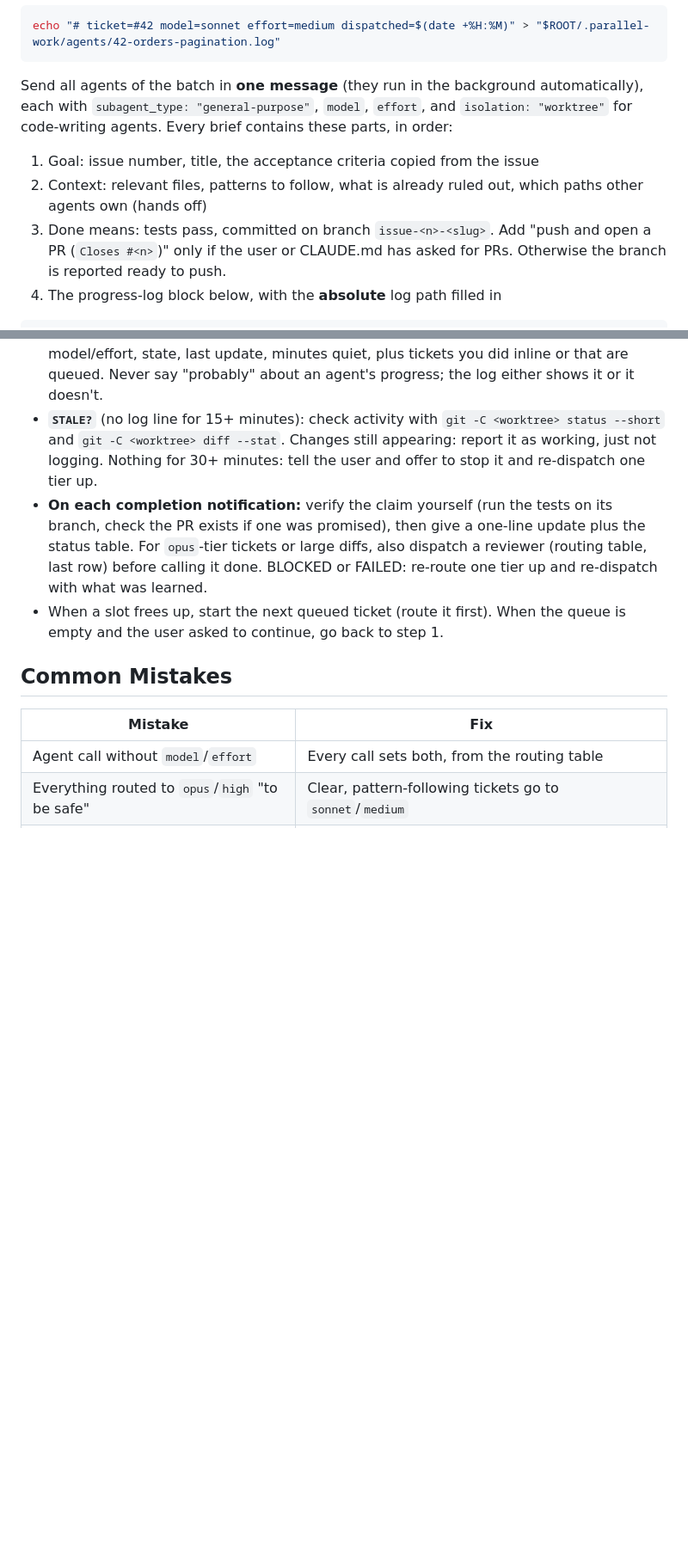
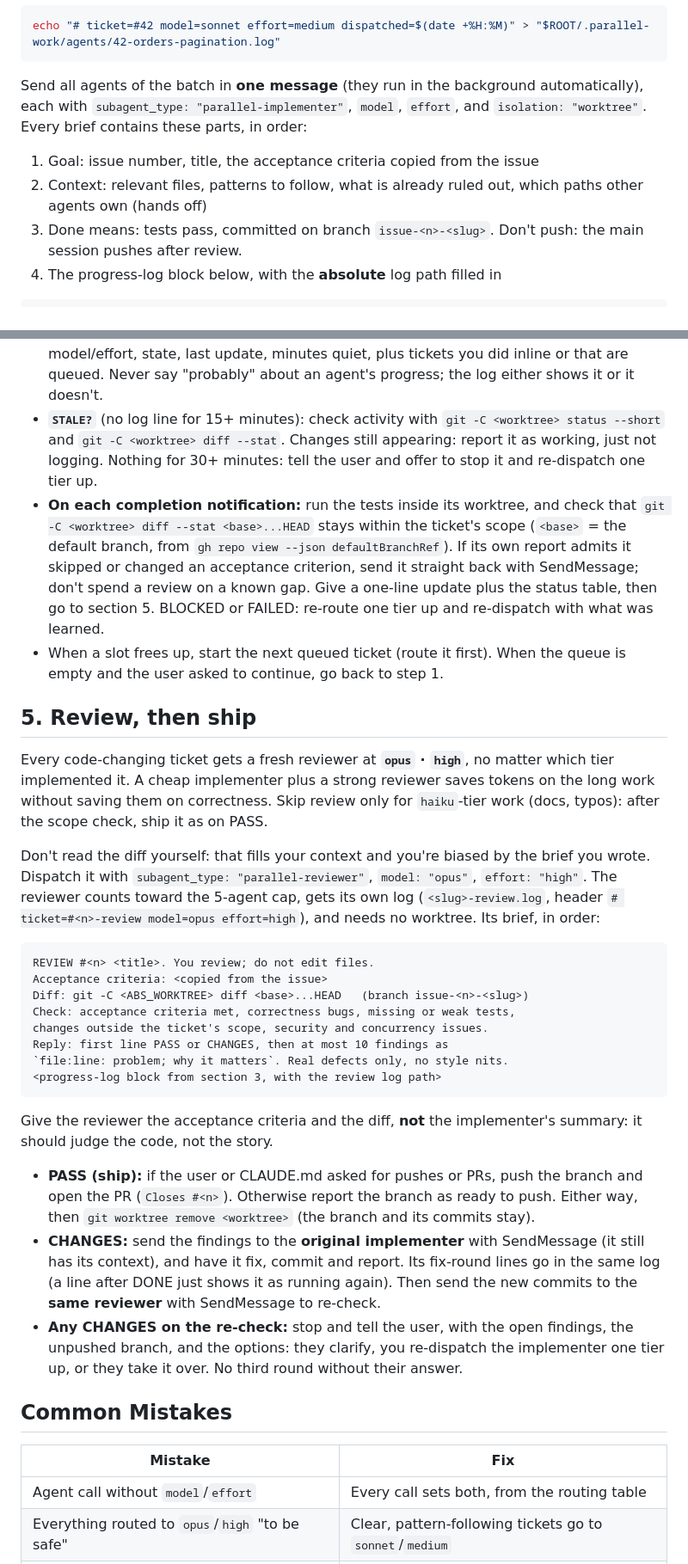
Before and after one commit to DannyKuk/parallel-work, a Markdown page: SKILL.md, 2 parts joined by grey strips. Shown at 86% size. GitHub-like rendering; blank space fills up the shorter version.

````diff
--- a/SKILL.md
+++ b/SKILL.md
@@ -60,11 +61,11 @@ For each agent, write the log header **before** dispatching it (slug = `<issue>-
 echo "# ticket=#42 model=sonnet effort=medium dispatched=$(date +%H:%M)" > "$ROOT/.parallel-work/agents/42-orders-pagination.log"
 ```
 
-Send all agents of the batch in **one message** (they run in the background automatically), each with `subagent_type: "general-purpose"`, `model`, `effort`, and `isolation: "worktree"` for code-writing agents. Every brief contains these parts, in order:
+Send all agents of the batch in **one message** (they run in the background automatically), each with `subagent_type: "parallel-implementer"`, `model`, `effort`, and `isolation: "worktree"`. Every brief contains these parts, in order:
 
 1. Goal: issue number, title, the acceptance criteria copied from the issue
 2. Context: relevant files, patterns to follow, what is already ruled out, which paths other agents own (hands off)
-3. Done means: tests pass, committed on branch `issue-<n>-<slug>`. Add "push and open a PR (`Closes #<n>`)" only if the user or CLAUDE.md has asked for PRs. Otherwise the branch is reported ready to push.
+3. Done means: tests pass, committed on branch `issue-<n>-<slug>`. Don't push: the main session pushes after review.
 4. The progress-log block below, with the **absolute** log path filled in
 
 ```
@@ -81,8 +82,31 @@ milestones in your final report instead.
 
 - **Status request** ("status?", "how far are they?"): run `bash <this skill's base dir>/scripts/status.sh` from the main checkout (it finds `.parallel-work/agents` via git; an optional argument overrides the dir). Report from its output: one row per agent with model/effort, state, last update, minutes quiet, plus tickets you did inline or that are queued. Never say "probably" about an agent's progress; the log either shows it or it doesn't.
 - **`STALE?`** (no log line for 15+ minutes): check activity with `git -C <worktree> status --short` and `git -C <worktree> diff --stat`. Changes still appearing: report it as working, just not logging. Nothing for 30+ minutes: tell the user and offer to stop it and re-dispatch one tier up.
-- **On each completion notification:** verify the claim yourself (run the tests on its branch, check the PR exists if one was promised), then give a one-line update plus the status table. For `opus`-tier tickets or large diffs, also dispatch a reviewer (routing table, last row) before calling it done. BLOCKED or FAILED: re-route one tier up and re-dispatch with what was learned.
+- **On each completion notification:** run the tests inside its worktree, and check that `git -C <worktree> diff --stat <base>...HEAD` stays within the ticket's scope (`<base>` = the default branch, from `gh repo view --json defaultBranchRef`). If its own report admits it skipped or changed an acceptance criterion, send it straight back with SendMessage; don't spend a review on a known gap. Give a one-line update plus the status table, then go to section 5. BLOCKED or FAILED: re-route one tier up and re-dispatch with what was learned.
 - When a slot frees up, start the next queued ticket (route it first). When the queue is empty and the user asked to continue, go back to step 1.
+
+## 5. Review, then ship
+
+Every code-changing ticket gets a fresh reviewer at **`opus` · `high`**, no matter which tier implemented it. A cheap implementer plus a strong reviewer saves tokens on the long work without saving them on correctness. Skip review only for `haiku`-tier work (docs, typos): after the scope check, ship it as on PASS.
+
+Don't read the diff yourself: that fills your context and you're biased by the brief you wrote. Dispatch it with `subagent_type: "parallel-reviewer"`, `model: "opus"`, `effort: "high"`. The reviewer counts toward the 5-agent cap, gets its own log (`<slug>-review.log`, header `# ticket=#<n>-review model=opus effort=high`), and needs no worktree. Its brief, in order:
+
+```
+REVIEW #<n> <title>. You review; do not edit files.
+Acceptance criteria: <copied from the issue>
+Diff: git -C <ABS_WORKTREE> diff <base>...HEAD   (branch issue-<n>-<slug>)
+Check: acceptance criteria met, correctness bugs, missing or weak tests,
+changes outside the ticket's scope, security and concurrency issues.
+Reply: first line PASS or CHANGES, then at most 10 findings as
+`file:line: problem; why it matters`. Real defects only, no style nits.
+<progress-log block from section 3, with the review log path>
+```
+
+Give the reviewer the acceptance criteria and the diff, **not** the implementer's summary: it should judge the code, not the story.
+
+- **PASS (ship):** if the user or CLAUDE.md asked for pushes or PRs, push the branch and open the PR (`Closes #<n>`). Otherwise report the branch as ready to push. Either way, then `git worktree remove <worktree>` (the branch and its commits stay).
+- **CHANGES:** send the findings to the **original implementer** with SendMessage (it still has its context), and have it fix, commit and report. Its fix-round lines go in the same log (a line after DONE just shows it as running again). Then send the new commits to the **same reviewer** with SendMessage to re-check.
+- **Any CHANGES on the re-check:** stop and tell the user, with the open findings, the unpushed branch, and the options: they clarify, you re-dispatch the implementer one tier up, or they take it over. No third round without their answer.
 
 ## Common Mistakes
 
````
Also changed, not shown: other parts of SKILL.md (+6 -2 lines), README.md (+19 -6 lines), agents/parallel-implementer.md (added, +22 -0 lines), agents/parallel-reviewer.md (added, +36 -0 lines), .github/readme/flow.png.
